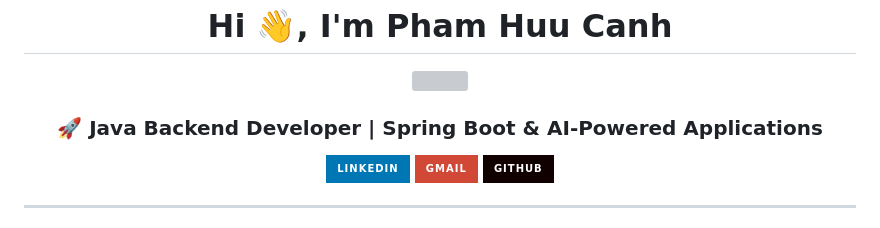
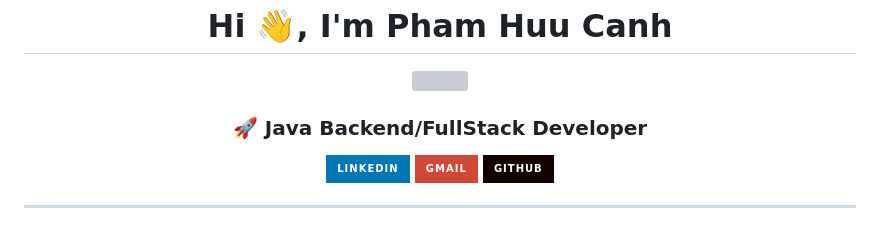
Before and after one commit to canhhocit/canhhocit, a Markdown page: README.md, the part around the change. GitHub-like rendering; badges without logos; grey boxes are pictures that could not be loaded.

Commit message:
Update title to reflect FullStack Developer role

```diff
--- a/README.md
+++ b/README.md
@@ -5,7 +5,7 @@
 </p>
 
 <h3 align="center">
-🚀 Java Backend Developer | Spring Boot & AI-Powered Applications
+🚀 Java Backend/FullStack Developer
 </h3>
 
 <p align="center">
```
